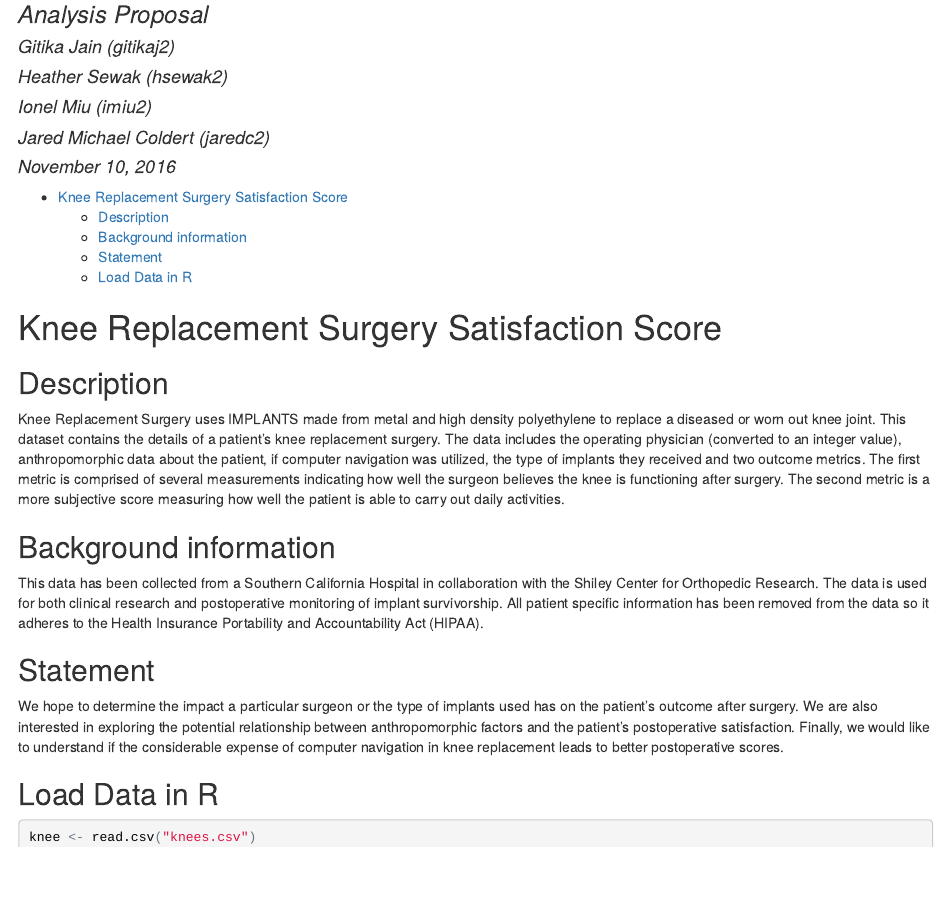
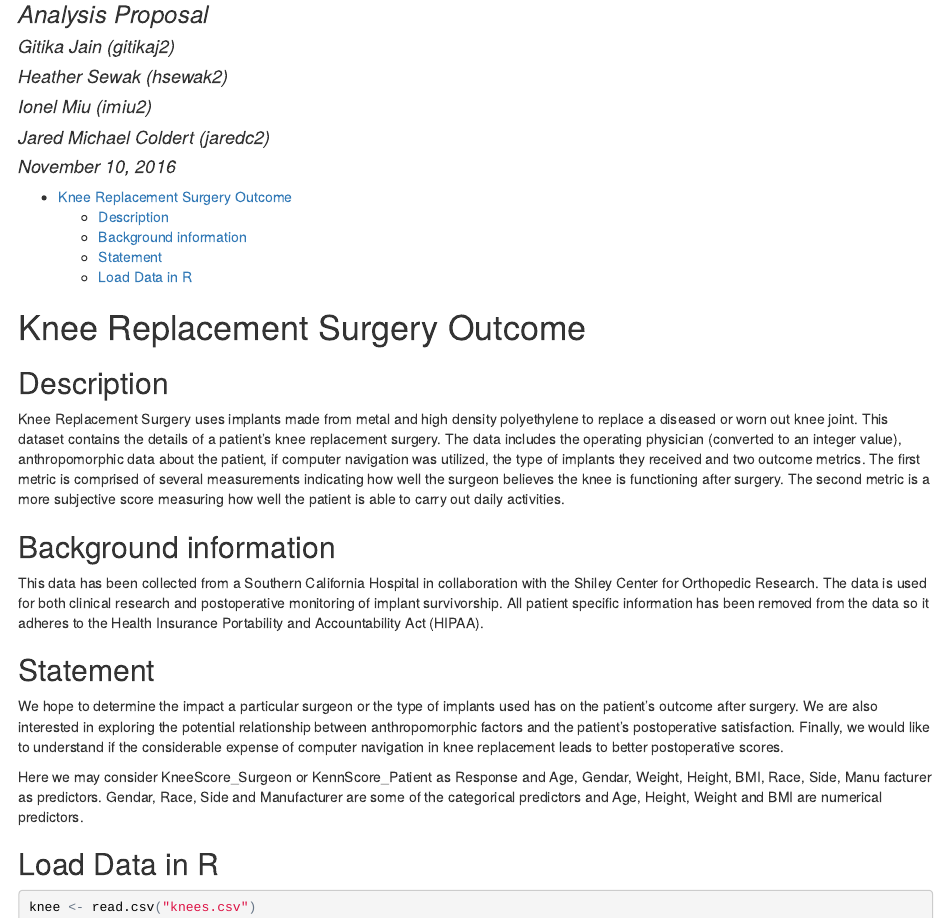
Before and after one commit to ergitikajain/dataAnalysisProj, an R Markdown document (dataAnalysisProj/dataAnalysisProj_proposal.Rmd): the page in a window 1100 px wide, from 80 px down. The pictures show the output file dataAnalysisProj/dataAnalysisProj_proposal.html that the author committed with the source, opened offline.

Commit message:
Added predictor and response details

```diff
--- a/dataAnalysisProj/dataAnalysisProj_proposal.Rmd
+++ b/dataAnalysisProj/dataAnalysisProj_proposal.Rmd
@@ -11,16 +11,19 @@ author:
 - Ionel Miu (imiu2)
 - Jared Michael Coldert (jaredc2)
 ---
-#  Knee Replacement Surgery Satisfaction Score
+#  Knee Replacement Surgery Outcome
 
 ## Description
-Knee Replacement Surgery uses IMPLANTS made from metal and high density polyethylene to replace a diseased or worn out knee joint.  This dataset contains the details of a patient's knee replacement surgery.  The data includes the operating physician (converted to an integer value), anthropomorphic data about the patient, if computer navigation was utilized, the type of implants they received and two outcome metrics.  The first metric is comprised of several measurements indicating how well the surgeon believes the knee is functioning after surgery.  The second metric is a more subjective score measuring how well the patient is able to carry out daily activities.
+Knee Replacement Surgery uses implants made from metal and high density polyethylene to replace a diseased or worn out knee joint.  This dataset contains the details of a patient's knee replacement surgery.  The data includes the operating physician (converted to an integer value), anthropomorphic data about the patient, if computer navigation was utilized, the type of implants they received and two outcome metrics.  The first metric is comprised of several measurements indicating how well the surgeon believes the knee is functioning after surgery.  The second metric is a more subjective score measuring how well the patient is able to carry out daily activities.
 
 ## Background information
 This data has been collected from a Southern California Hospital in collaboration with the Shiley Center for Orthopedic Research.  The data is used for both clinical research and postoperative monitoring of implant survivorship.  All patient specific information has been removed from the data so it adheres to the Health Insurance Portability and Accountability Act (HIPAA).
 
 ## Statement
 We hope to determine the impact a particular surgeon or the type of implants used has on the patient's outcome after surgery.  We are also interested in exploring the potential relationship between anthropomorphic factors and the patient's postoperative satisfaction.  Finally, we would like to understand if the considerable expense of computer navigation in knee replacement leads to better postoperative scores.
+
+Here we may consider KneeScore_Surgeon or KennScore_Patient as Response and Age, Gendar, Weight, Height, BMI, Race, Side, Manu
+facturer as predictors. Gendar, Race, Side and Manufacturer are some of the categorical predictors and Age, Height, Weight and BMI are numerical predictors.
 
 ## Load Data in R
 
```
Also changed, not shown: dataAnalysisProj/dataAnalysisProj_proposal.html.
